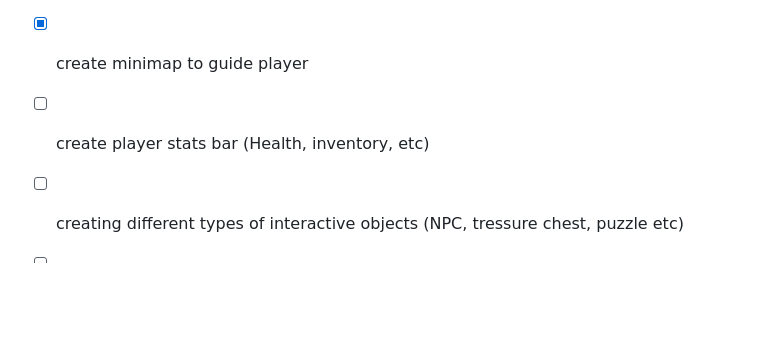
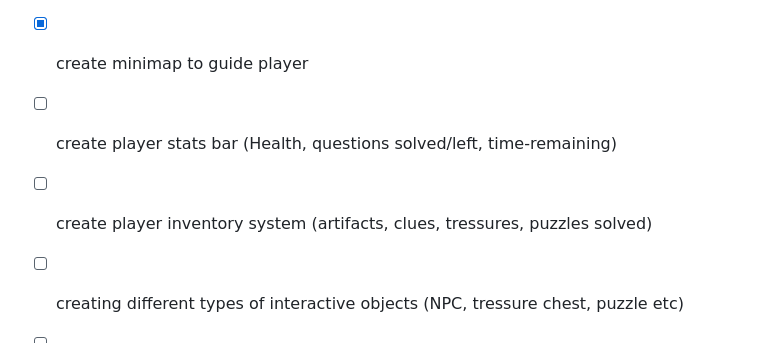
Before and after one commit to sudosf/Mchezo-Adventure, a Markdown page: README.md, the part around the change. Drawn GitHub-style; blank space fills up the shorter version.

```diff
--- a/README.md
+++ b/README.md
@@ -32,7 +32,8 @@ Gameplay and Narrative:
 - [x] simple character design and implementation
 - [x] expanding map as character moves
 - [x] create minimap to guide player
-- [ ] create player stats bar (Health, inventory, etc)
+- [ ] create player stats bar (Health, questions solved/left, time-remaining)
+- [ ] create player inventory system (artifacts, clues, tressures, puzzles solved)
 - [ ] creating different types of interactive objects (NPC, tressure chest, puzzle etc)
 - [ ] create user menu, pause menu, settings menu
 - [ ] add sound effects
```
